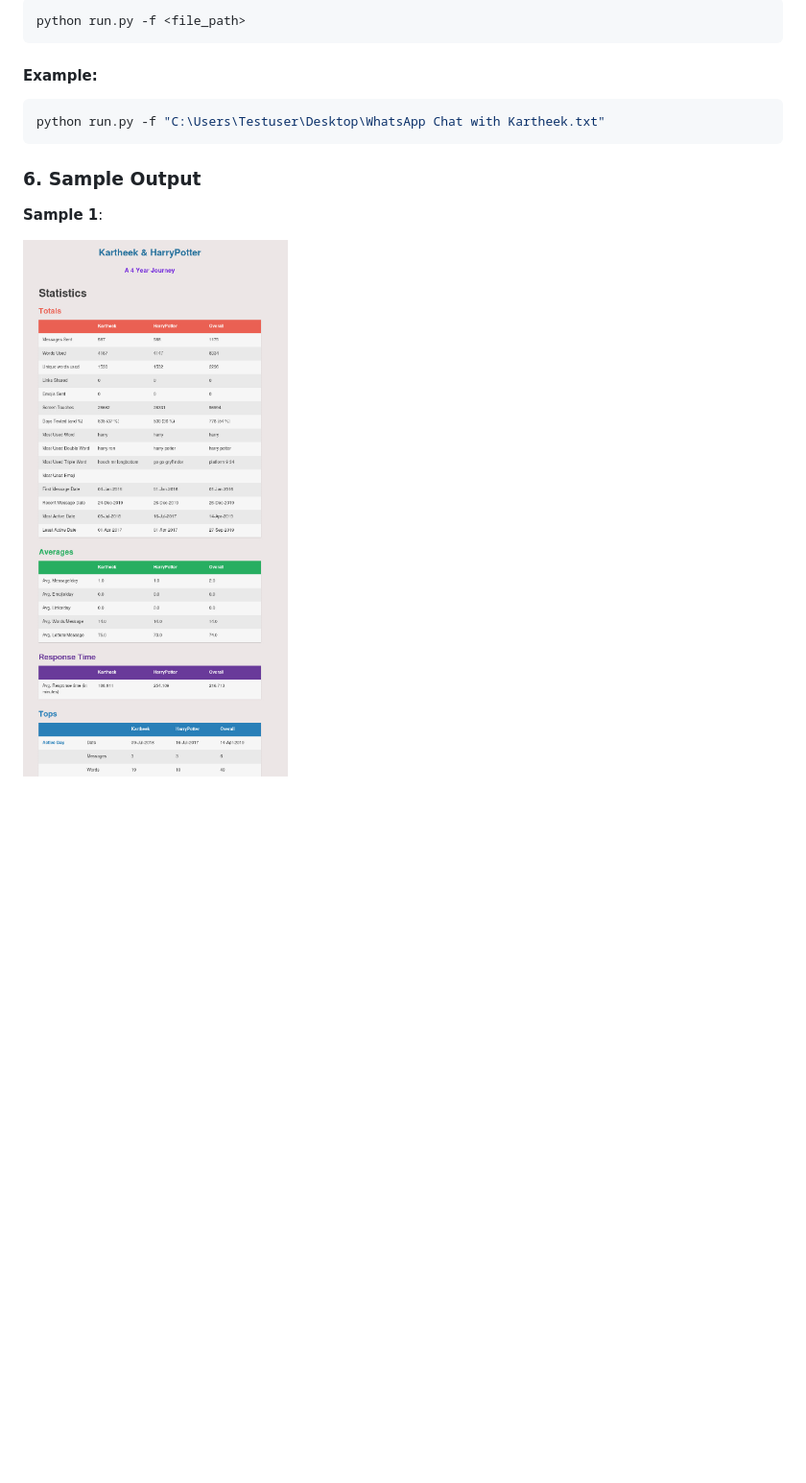
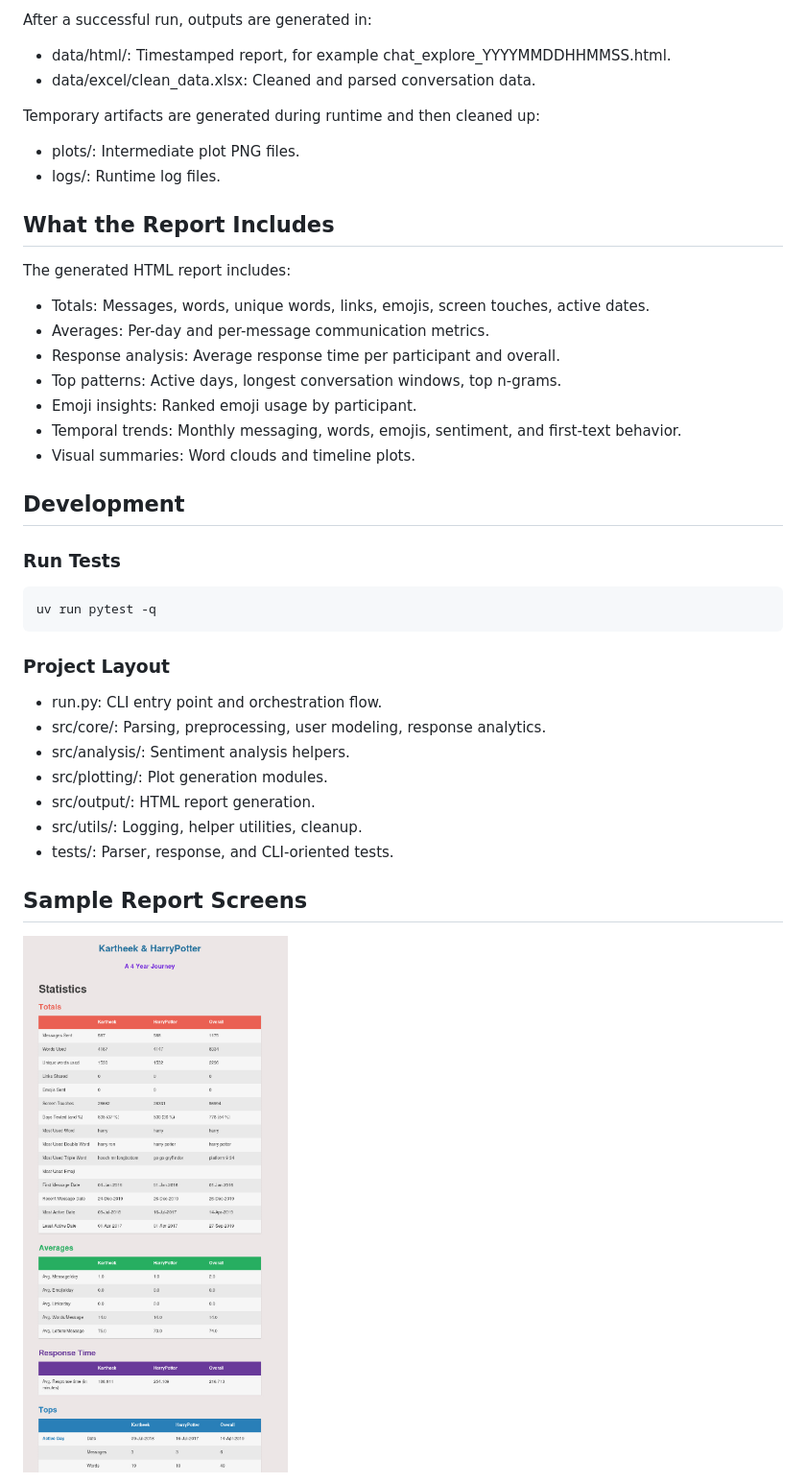
Before and after one commit to kartheekpnsn/chat-explore, a Markdown page: README.md, the part around one of its changes. Shown at 96% size. Drawn GitHub-style; blank space fills up the shorter version.

````diff
--- a/README.md
+++ b/README.md
@@ -54,16 +85,45 @@ In the same command prompt or Terminal window, type the following, and press ent
 
-```shell
-python run.py -f <file_path>
+After a successful run, outputs are generated in:
+
+* data/html/: Timestamped report, for example chat_explore_YYYYMMDDHHMMSS.html.
+* data/excel/clean_data.xlsx: Cleaned and parsed conversation data.
+
+Temporary artifacts are generated during runtime and then cleaned up:
+
+* plots/: Intermediate plot PNG files.
+* logs/: Runtime log files.
+
+## What the Report Includes
+
+The generated HTML report includes:
+
+* Totals: Messages, words, unique words, links, emojis, screen touches, active dates.
+* Averages: Per-day and per-message communication metrics.
+* Response analysis: Average response time per participant and overall.
+* Top patterns: Active days, longest conversation windows, top n-grams.
+* Emoji insights: Ranked emoji usage by participant.
+* Temporal trends: Monthly messaging, words, emojis, sentiment, and first-text behavior.
+* Visual summaries: Word clouds and timeline plots.
+
+## Development
+
+### Run Tests
+
+```bash
+uv run pytest -q
 ```
 
-#### Example:
-```shell
-python run.py -f "C:\Users\Testuser\Desktop\WhatsApp Chat with Kartheek.txt"
-```
+### Project Layout
 
-### 6. Sample Output
+* run.py: CLI entry point and orchestration flow.
+* src/core/: Parsing, preprocessing, user modeling, response analytics.
+* src/analysis/: Sentiment analysis helpers.
+* src/plotting/: Plot generation modules.
+* src/output/: HTML report generation.
+* src/utils/: Logging, helper utilities, cleanup.
+* tests/: Parser, response, and CLI-oriented tests.
 
-**Sample 1**:
+## Sample Report Screens
 
-![Sample 1 Text](https://raw.githubusercontent.com/kartheekpnsn/chat-explore/master/samples/ss1.PNG "Output Sample 1")
+![Sample report screen 1](samples/ss1.PNG)
 
````
Also changed, not shown: other parts of README.md (+68 -48 lines).
